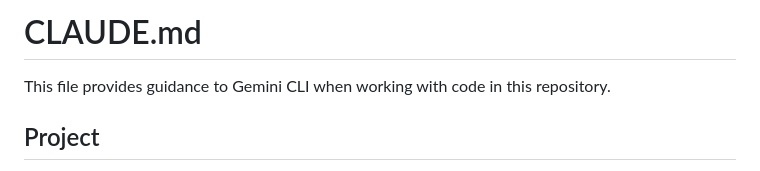
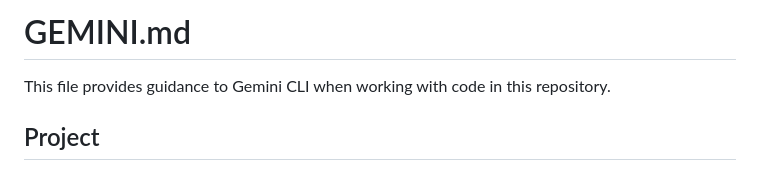
Before and after one commit to kintaluk/toni, a Markdown page: GEMINI.md, the part around the change. GitHub-like rendering.

```diff
--- a/CLAUDE.md
+++ b/GEMINI.md
@@ -1,4 +1,4 @@
-# CLAUDE.md
+# GEMINI.md
 
 This file provides guidance to Gemini CLI when working with code in this repository.
 
```
Also changed, not shown: agentic-cinema-brief-1.md (+7 -7 lines), docs/TONI Build Gap Analysis and Delivery Plan.md (+5 -5 lines).
